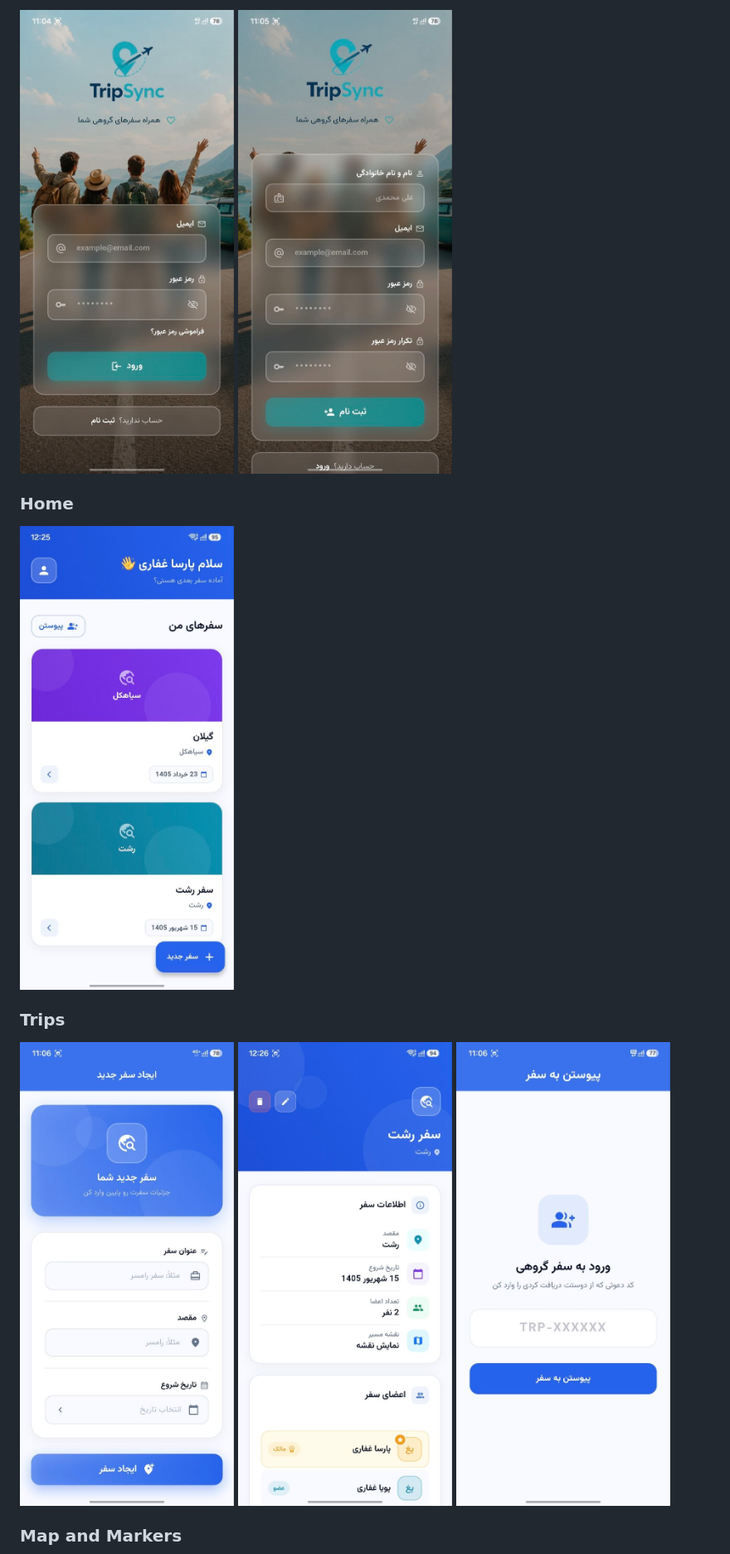
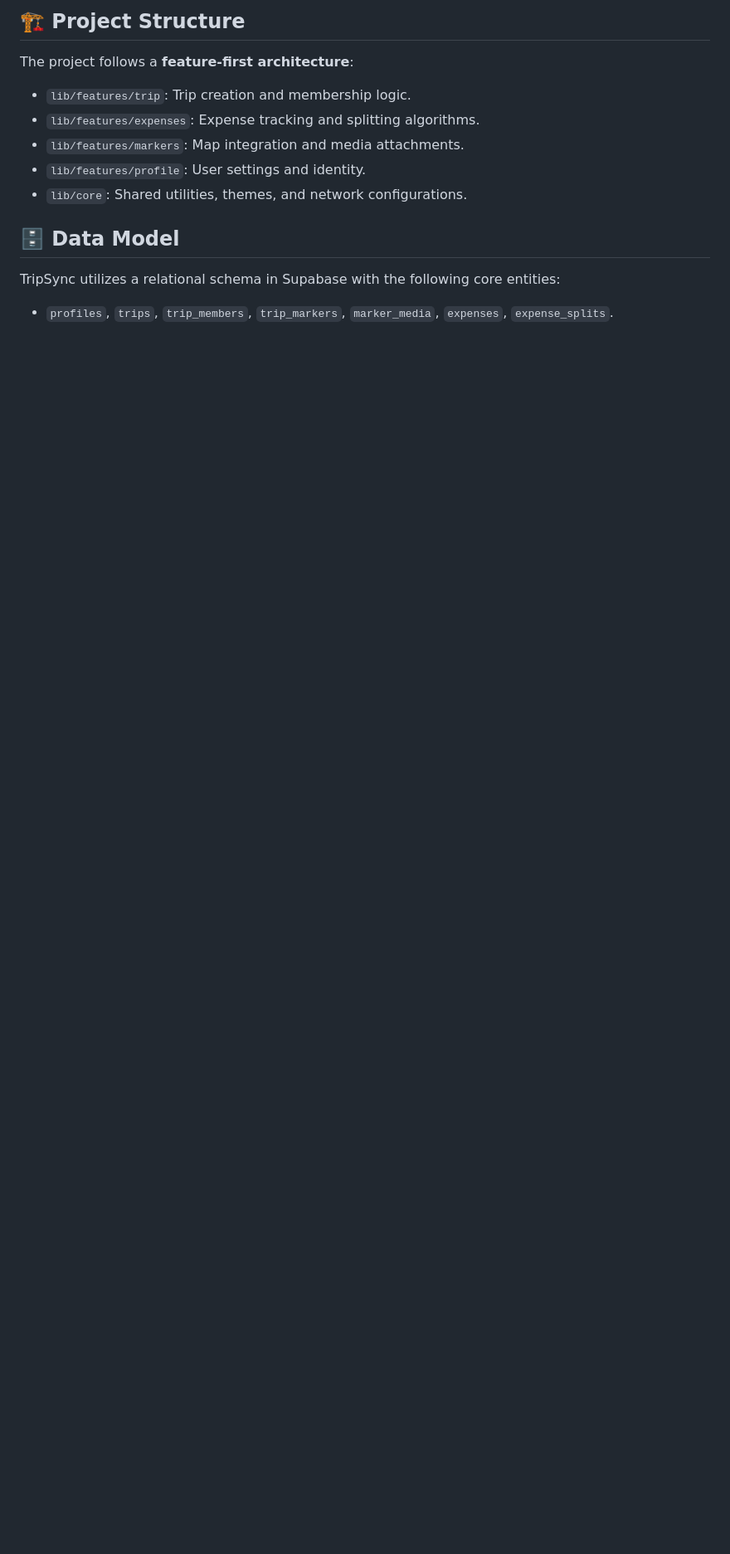
Before and after one commit to Pgh2005/TripSync, a Markdown page: README.md, the part around one of its changes. Shown at 83% size. GitHub-like rendering; blank space fills up the shorter version.

```diff
--- a/README.md
+++ b/README.md
@@ -47,16 +68,17 @@ Repository and provider patterns are used for data access and state composition;
 
-![Login](assets/images/screens/login.jpg)
-![Sign Up](assets/images/screens/sign%20up.jpg)
+## 🏗 Project Structure
 
-### Home
+The project follows a **feature-first architecture**:
 
-![Home](assets/images/screens/home.jpg)
+- `lib/features/trip`: Trip creation and membership logic.
+- `lib/features/expenses`: Expense tracking and splitting algorithms.
+- `lib/features/markers`: Map integration and media attachments.
+- `lib/features/profile`: User settings and identity.
+- `lib/core`: Shared utilities, themes, and network configurations.
 
-### Trips
+## 🗄 Data Model
 
-![Add New Trip](assets/images/screens/add%20new%20trip.jpg)
-![Trip Detail](assets/images/screens/trip%20detail.jpg)
-![Invite Code](assets/images/screens/invite%20code.jpg)
+TripSync utilizes a relational schema in Supabase with the following core entities:
 
-### Map and Markers
+- `profiles`, `trips`, `trip_members`, `trip_markers`, `marker_media`, `expenses`, `expense_splits`.
 
```
Also changed, not shown: other parts of README.md (+52 -76 lines).
